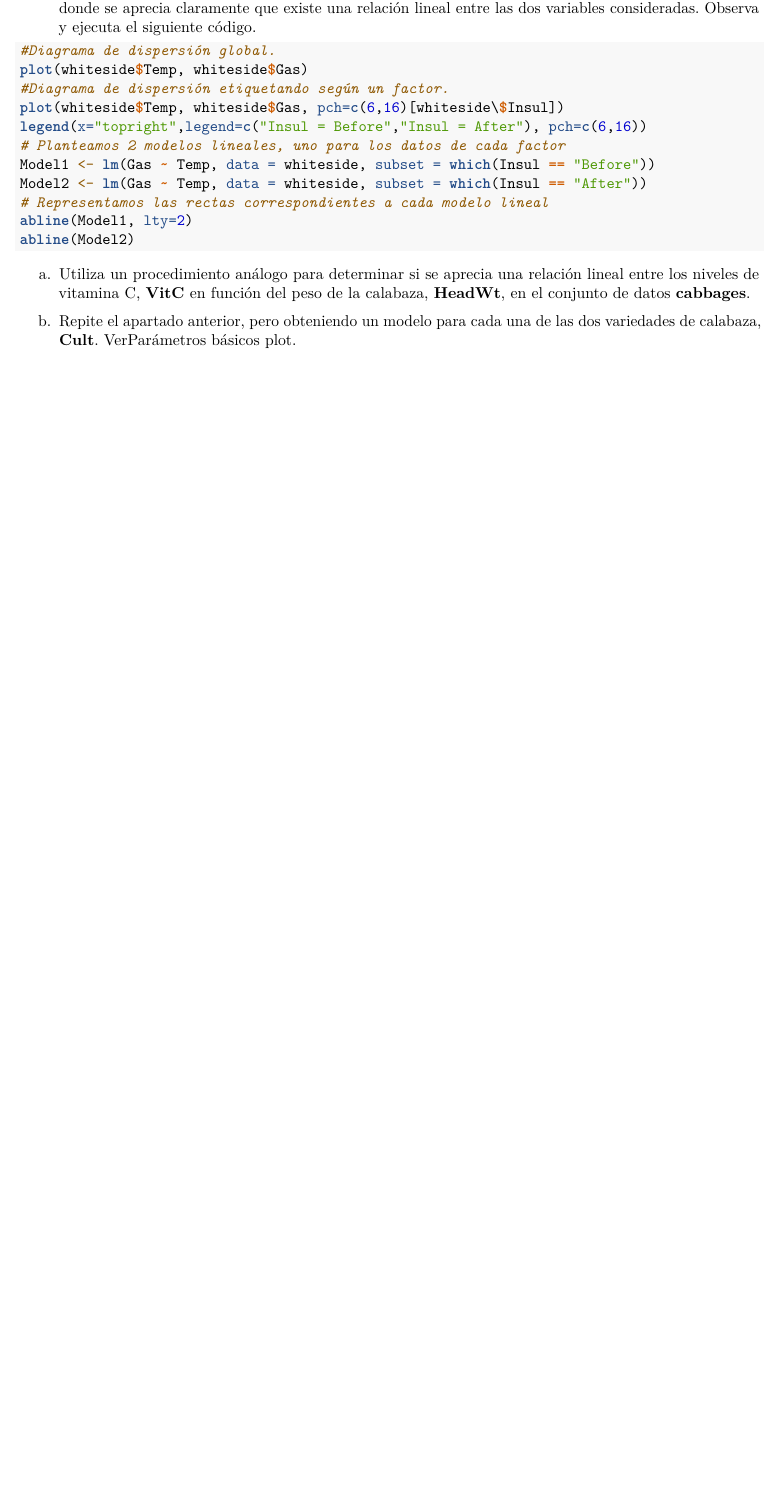
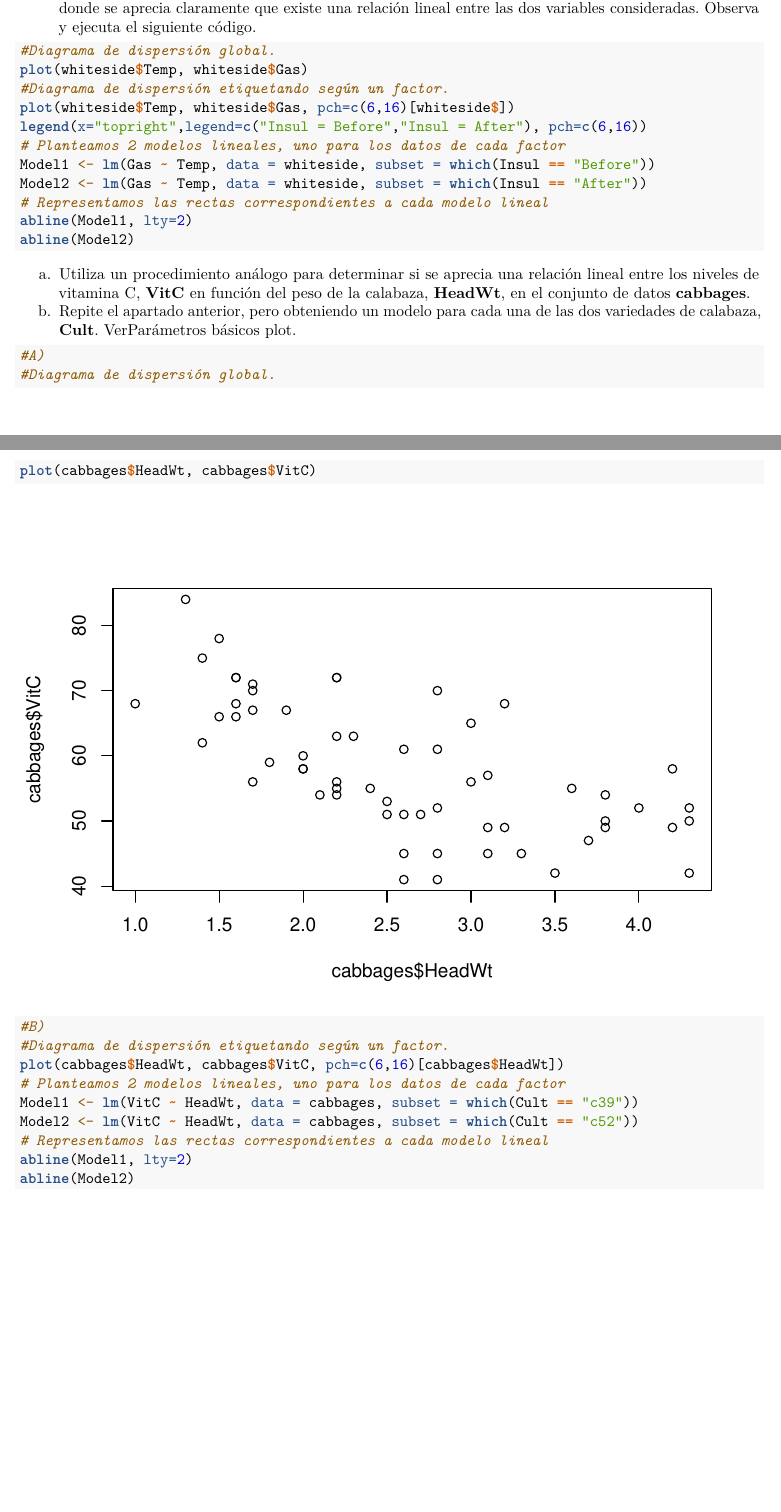
Before and after one commit to AinhoaAcinas/SolucionesTema1, an R Markdown document (BoletinTema1ALUMNO.Rmd): part of page 12 of 13 before the commit and two parts of pages 12 and 13 of 15 after it, the two joined at a grey line, cut so that both start at the same text, the shorter picture padded with empty space. Rendered offline with R 4.5, knitr and Pandoc, then LaTeX, with nearby package versions.

Commit message:
Ejercicio7

````diff
--- a/BoletinTema1ALUMNO.Rmd
+++ b/BoletinTema1ALUMNO.Rmd
@@ -268,7 +268,7 @@ hist(x = cabbages$VitC[cabbages$Cult == "c52"])
 #Diagrama de dispersión global.
 plot(whiteside$Temp, whiteside$Gas)
 #Diagrama de dispersión etiquetando según un factor.
-plot(whiteside$Temp, whiteside$Gas, pch=c(6,16)[whiteside\$Insul])
+plot(whiteside$Temp, whiteside$Gas, pch=c(6,16)[whiteside$])
 legend(x="topright",legend=c("Insul = Before","Insul = After"), pch=c(6,16))
 # Planteamos 2 modelos lineales, uno para los datos de cada factor
 Model1 <- lm(Gas ~ Temp, data = whiteside, subset = which(Insul == "Before"))
@@ -298,20 +289,20 @@ b.  Repite el apartado anterior, pero obteniendo un modelo para cada una de las
 
 ```{r}
 
+#A)
+#Diagrama de dispersión global.
+plot(cabbages$HeadWt, cabbages$VitC)
 
 
-
-
-
-
-
-
-
-
-
-
-
-
+#B)
+#Diagrama de dispersión etiquetando según un factor.
+plot(cabbages$HeadWt, cabbages$VitC, pch=c(6,16)[cabbages$HeadWt])
+# Planteamos 2 modelos lineales, uno para los datos de cada factor
+Model1 <- lm(VitC ~ HeadWt, data = cabbages, subset = which(Cult == "c39"))
+Model2 <- lm(VitC ~ HeadWt, data = cabbages, subset = which(Cult == "c52"))
+# Representamos las rectas correspondientes a cada modelo lineal
+abline(Model1, lty=2)
+abline(Model2)
 
 ```
 
````
Also changed, not shown: BoletinTema1ALUMNO.Rmd (17 more changed lines).
